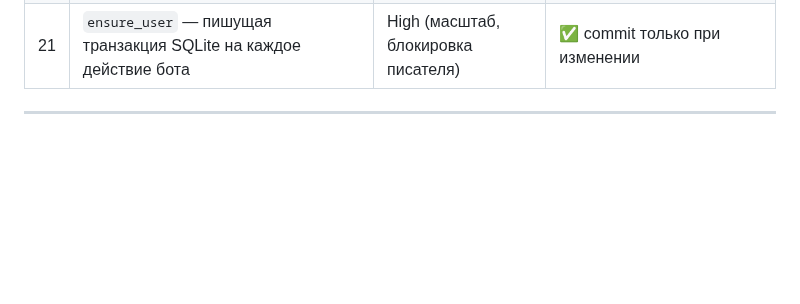
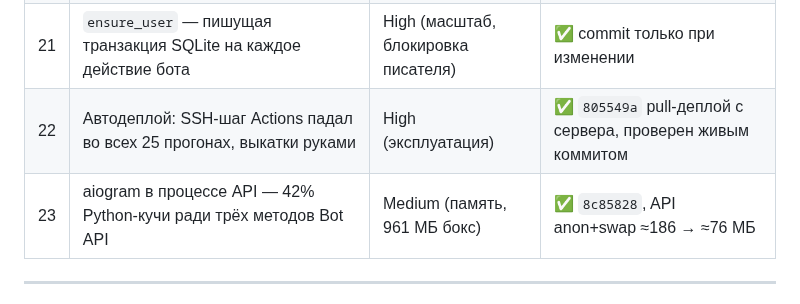
Before and after one commit to Mysterio3-8/telegram_music, a Markdown page: docs/ai-engineer-os/PROJECT-STATUS.md, the part around the change. GitHub-like rendering; blank space fills up the shorter version.

```diff
--- a/docs/ai-engineer-os/PROJECT-STATUS.md
+++ b/docs/ai-engineer-os/PROJECT-STATUS.md
@@ -36,6 +36,8 @@
 | 19 | Счётчики рекламы росли на каждого пользователя навсегда | Low (память бота) | ✅ потолок 50 000 |
 | 20 | Гейт подписки ~4 запроса к БД на каждое действие бота | Medium (масштаб, SQLite) | ✅ кэш «подписан» 60 сек |
 | 21 | `ensure_user` — пишущая транзакция SQLite на каждое действие бота | High (масштаб, блокировка писателя) | ✅ commit только при изменении |
+| 22 | Автодеплой: SSH-шаг Actions падал во всех 25 прогонах, выкатки руками | High (эксплуатация) | ✅ `805549a` pull-деплой с сервера, проверен живым коммитом |
+| 23 | aiogram в процессе API — 42% Python-кучи ради трёх методов Bot API | Medium (память, 961 МБ бокс) | ✅ `8c85828`, API anon+swap ≈186 → ≈76 МБ |
 
 ---
 
```
Also changed, not shown: docs/qa/STRESS-TEST.md (+16 -2 lines).
